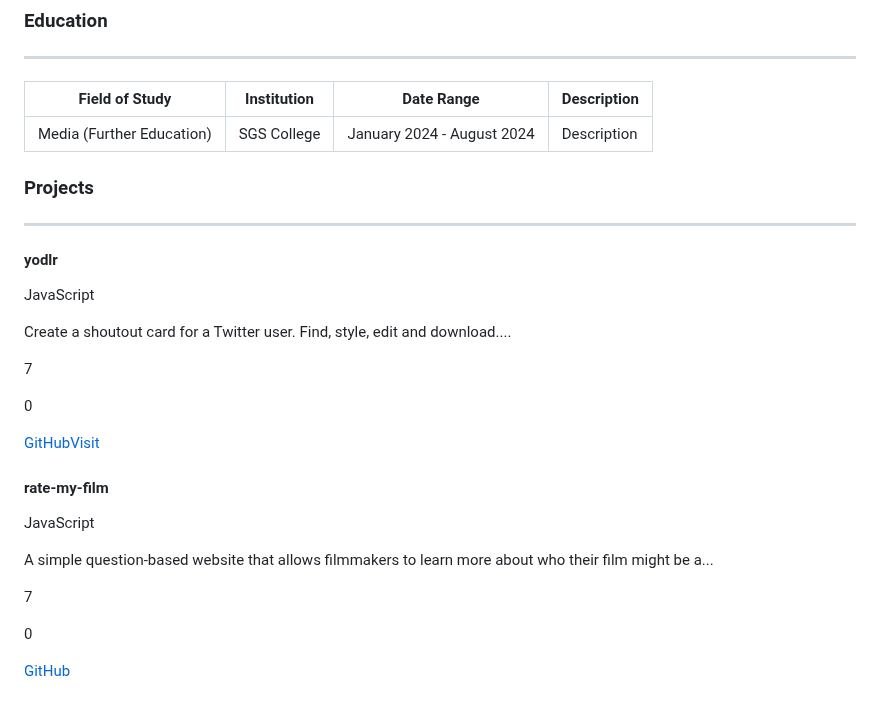
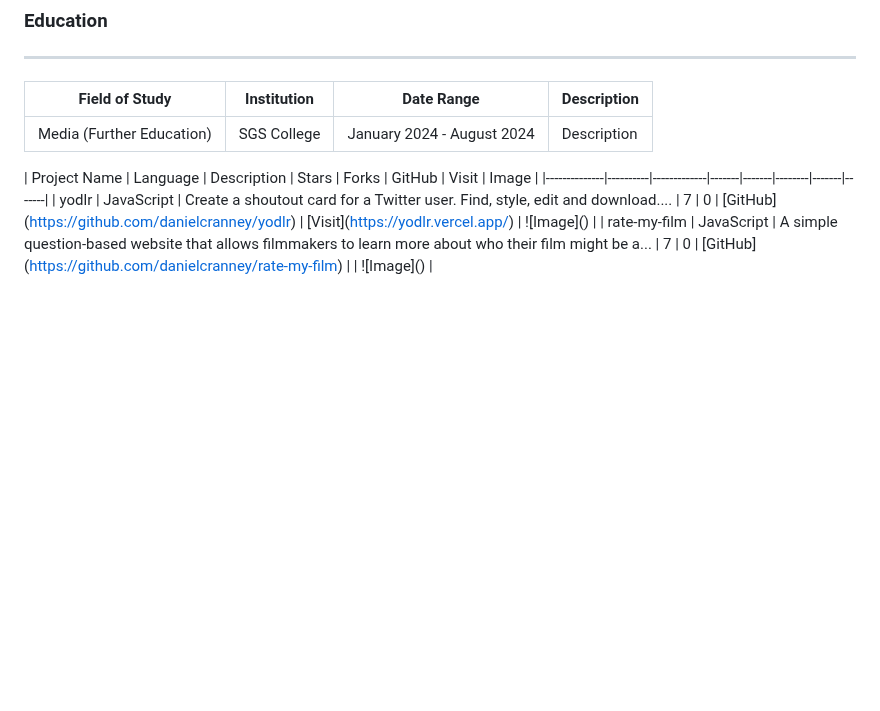
Before and after one commit to danielcranney/danielcranney, a Markdown page: README.md, the part around the change. Rendered like a GitHub page; blank space fills up the shorter version.

Commit message:
Update profile README

```diff
--- a/README.md
+++ b/README.md
@@ -63,30 +63,4 @@
 | ------------- | ------------- | ------------- | ------------- |
 | Media (Further Education) | SGS College | January 2024 - August 2024 | Description |
 
-### Projects
-
----
-
-#### yodlr
-
-JavaScript
-
-Create a shoutout card for a Twitter user. Find, style, edit and download....
-
-7
-
-0
-
-[GitHub](https://github.com/danielcranney/yodlr)[Visit](https://yodlr.vercel.app/)
-
-#### rate-my-film
-
-JavaScript
-
-A simple question-based website that allows filmmakers to learn more about who their film might be a...
-
-7
-
-0
-
-[GitHub](https://github.com/danielcranney/rate-my-film)
+| Project Name | Language | Description | Stars | Forks | GitHub | Visit | Image | |--------------|----------|-------------|-------|-------|--------|-------|-------| | yodlr | JavaScript | Create a shoutout card for a Twitter user. Find, style, edit and download.... | 7 | 0 | \[GitHub\](https://github.com/danielcranney/yodlr) | \[Visit\](https://yodlr.vercel.app/) | !\[Image\]() | | rate-my-film | JavaScript | A simple question-based website that allows filmmakers to learn more about who their film might be a... | 7 | 0 | \[GitHub\](https://github.com/danielcranney/rate-my-film) | | !\[Image\]() |
```
